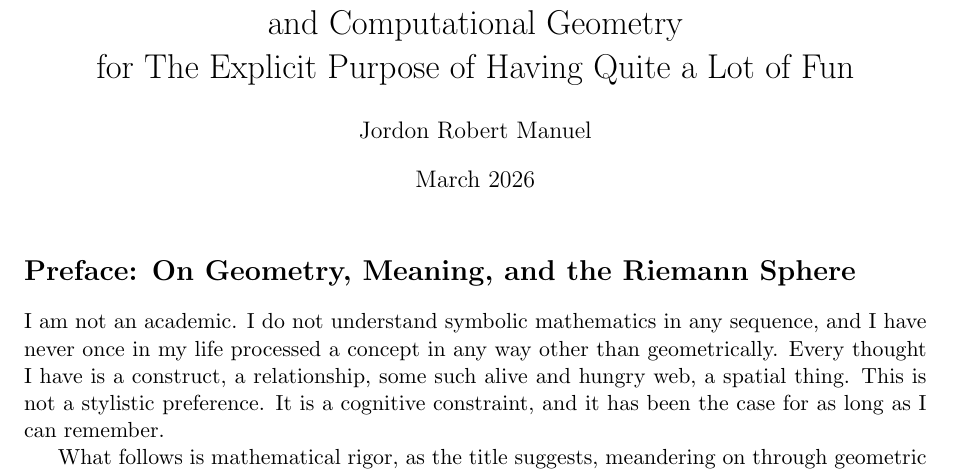
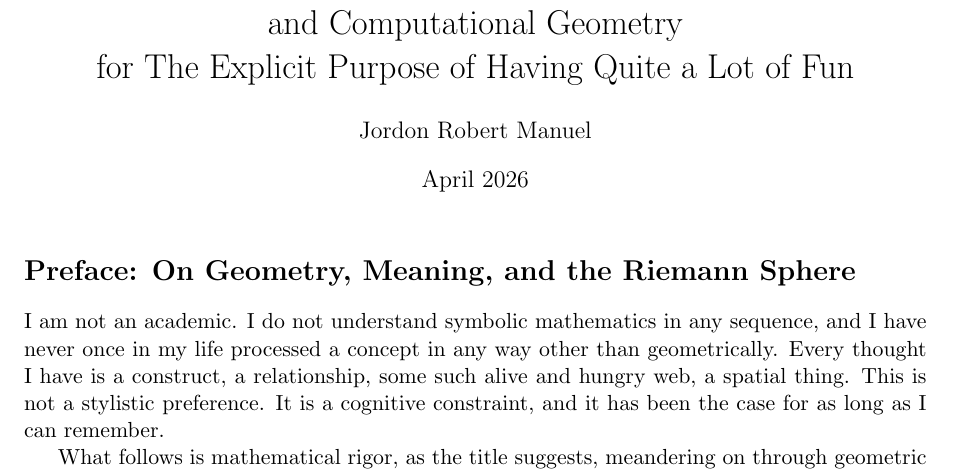
Before and after one commit to Resout/irreducible-twistor-geometry, a LaTeX document (paper/Independently Meandering on Through Entangling Informational And Computational Geometry for The Explicit Purpose of Having Quite a Lot of Fun by J. R. Manuel.tex): part of page 1 of 99, cut so that both start at the same text. Compiled offline with pdfLaTeX.

Commit message:
Date: March 2026 → April 2026

```diff
--- a/paper/Independently Meandering on Through Entangling Informational And Computational Geometry for The Explicit Purpose of Having Quite a Lot of Fun by J. R. Manuel.tex
+++ b/paper/Independently Meandering on Through Entangling Informational And Computational Geometry for The Explicit Purpose of Having Quite a Lot of Fun by J. R. Manuel.tex
@@ -30,7 +30,7 @@
 
 \title{Independently Meandering on Through Entangling Informational and Computational Geometry\\for The Explicit Purpose of Having Quite a Lot of Fun}
 \author{Jordon Robert Manuel}
-\date{March 2026}
+\date{April 2026}
 
 \begin{document}
 \maketitle
```
Also changed, not shown: paper/Independently Meandering on Through Entangling Informational And Computational Geometry for The Explicit Purpose of Having Quite a Lot of Fun by J. R. Manuel.pdf.
